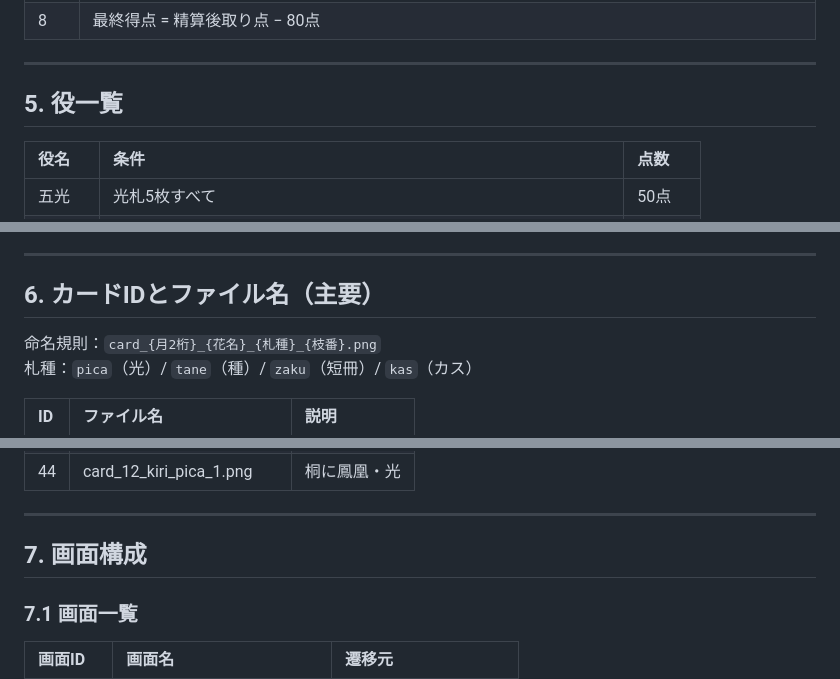
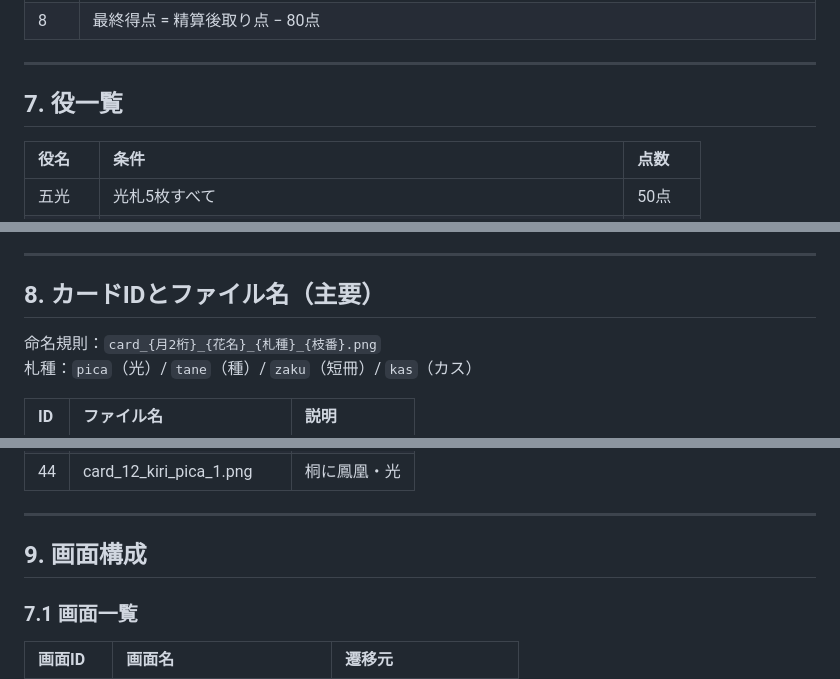
Before and after one commit to kekeghostline/hanafuda88, a Markdown page: docs/花合わせ_ゲーム仕様書.md, 3 parts joined by grey strips. Rendered like a GitHub page.

```diff
--- a/docs/花合わせ_ゲーム仕様書.md
+++ b/docs/花合わせ_ゲーム仕様書.md
@@ -70,7 +163,7 @@
 
 ---
 
-## 5\. 役一覧
+## 7\. 役一覧
 
 | 役名 | 条件 | 点数 |
 | :---- | :---- | :---- |
@@ -95,7 +188,7 @@
 
 ---
 
-## 6\. カードIDとファイル名（主要）
+## 8\. カードIDとファイル名（主要）
 
 命名規則：`card_{月2桁}_{花名}_{札種}_{枝番}.png`
 札種：`pica`（光）/ `tane`（種）/ `zaku`（短冊）/ `kas`（カス）
@@ -110,7 +203,7 @@
 
 ---
 
-## 7\. 画面構成
+## 9\. 画面構成
 
 ### 7.1 画面一覧
 
```
Also changed, not shown: other parts of docs/花合わせ_ゲーム仕様書.md (+103 -10 lines).
